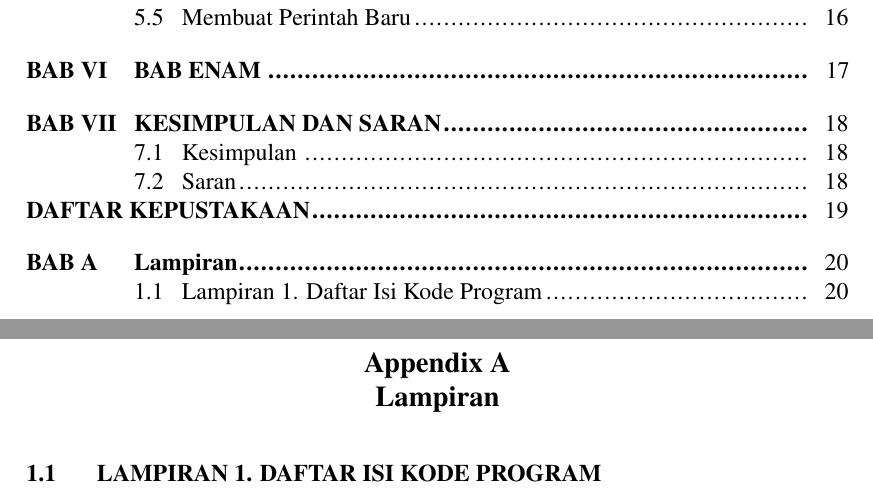
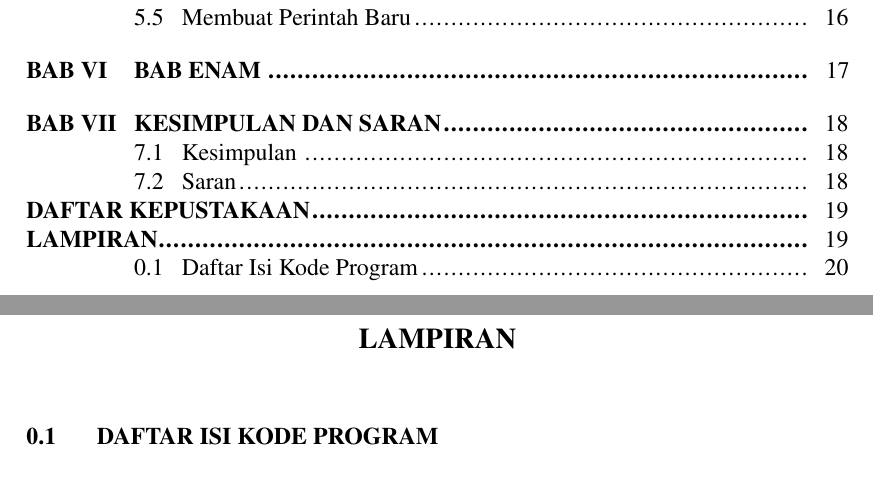
Before and after one commit to riparuk/thesis-latex-template-fmipa-usk, a LaTeX thesis (thesis.tex, which reads src/99-back_matter/lampiran.tex): two parts of pages 6 and 28 of 28, joined at a grey line, cut so that both start at the same text. Compiled offline with pdfLaTeX.

Commit message:
Fix lampiran again

```diff
--- a/src/99-back_matter/lampiran.tex
+++ b/src/99-back_matter/lampiran.tex
@@ -1,6 +1,7 @@
 %-----------------------------------------------------------------------------%
-\chapter{Lampiran}
+\addChapter{\textbf{LAMPIRAN}}
+\chapter*{Lampiran}
 \thispagestyle{fancy}
 %-----------------------------------------------------------------------------%
 
-\section{Lampiran 1. Daftar Isi Kode Program}
+\section{Daftar Isi Kode Program}
```
